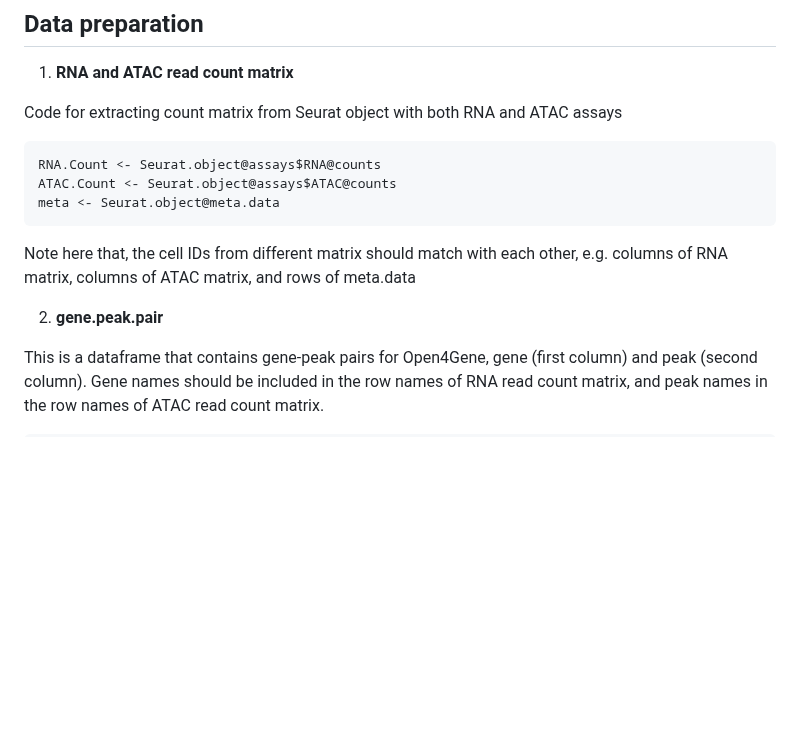
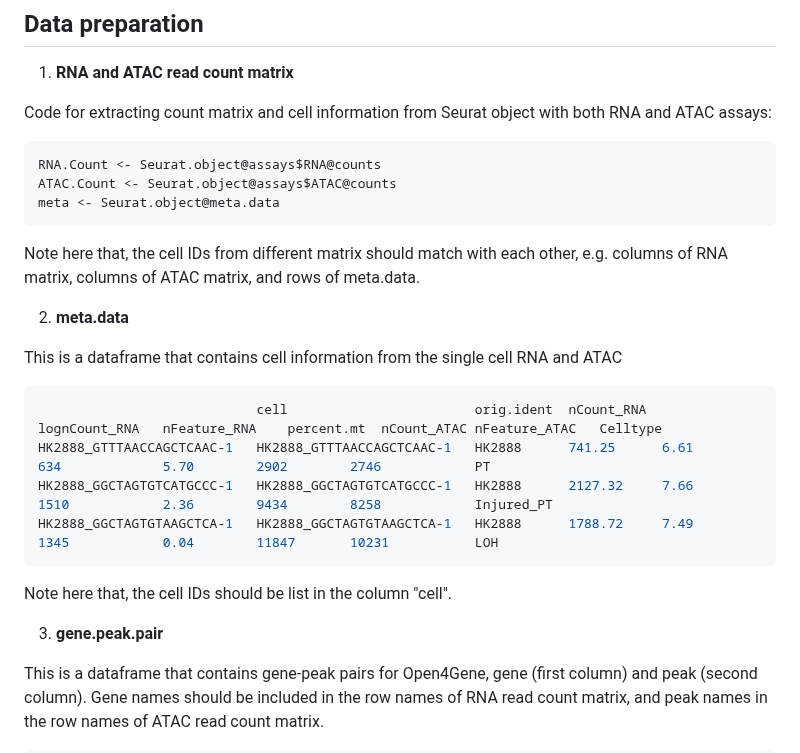
Before and after one commit to hbliu/Open4Gene, a Markdown page: README.md, the part around the change. Rendered like a GitHub page; blank space fills up the shorter version.

````diff
--- a/README.md
+++ b/README.md
@@ -90,15 +90,28 @@ Open4Gene needs following input data and parameters:
 
 1. **RNA and ATAC read count matrix**
 
-Code for extracting count matrix from Seurat object with both RNA and ATAC assays
+Code for extracting count matrix and cell information from Seurat object with both RNA and ATAC assays:
 ```r
 RNA.Count <- Seurat.object@assays$RNA@counts
 ATAC.Count <- Seurat.object@assays$ATAC@counts
 meta <- Seurat.object@meta.data
 ```
-Note here that, the cell IDs from different matrix should match with each other, e.g. columns of RNA matrix, columns of ATAC matrix, and rows of meta.data
+Note here that, the cell IDs from different matrix should match with each other, e.g. columns of RNA matrix, columns of ATAC matrix, and rows of meta.data.
 
-2. **gene.peak.pair**
+
+2. **meta.data**
+
+This is a dataframe that contains cell information from the single cell RNA and ATAC
+```r
+		                    cell	                    orig.ident	nCount_RNA	lognCount_RNA	nFeature_RNA	percent.mt	nCount_ATAC	nFeature_ATAC	Celltype
+HK2888_GTTTAACCAGCTCAAC-1	HK2888_GTTTAACCAGCTCAAC-1	HK2888	    741.25	    6.61	        634	            5.70	    2902	    2746	        PT
+HK2888_GGCTAGTGTCATGCCC-1	HK2888_GGCTAGTGTCATGCCC-1	HK2888	    2127.32    	7.66	        1510	        2.36	    9434	    8258	        Injured_PT
+HK2888_GGCTAGTGTAAGCTCA-1	HK2888_GGCTAGTGTAAGCTCA-1	HK2888	    1788.72   	7.49	        1345	        0.04	    11847	    10231	        LOH
+```
+Note here that, the cell IDs should be list in the column "cell".
+
+
+3. **gene.peak.pair**
 
 This is a dataframe that contains gene-peak pairs for Open4Gene, gene (first column) and peak (second column).
 Gene names should be included in the row names of RNA read count matrix, and peak names in the row names of ATAC read count matrix.
````
